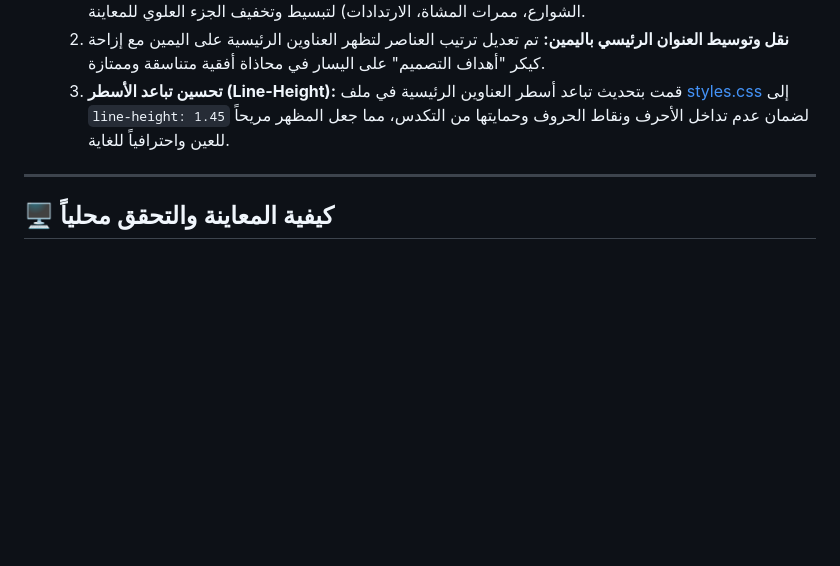
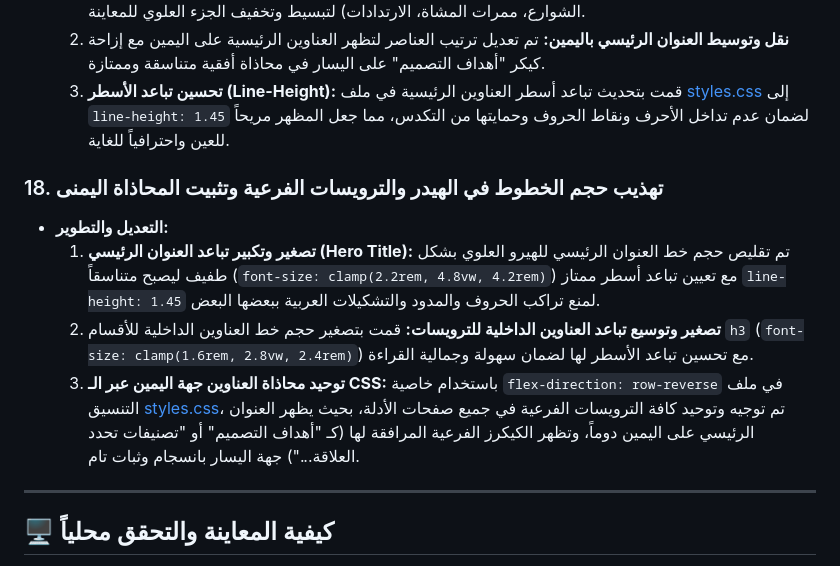
Before and after one commit to ArchSafy/humanization-guide, a Markdown page: walkthrough.md, the part around the change. Drawn GitHub-style; blank space fills up the shorter version.

Commit message:
docs: document header details updates in walkthrough

```diff
--- a/walkthrough.md
+++ b/walkthrough.md
@@ -108,6 +108,12 @@
   2. **نقل وتوسيط العنوان الرئيسي باليمين:** تم تعديل ترتيب العناصر لتظهر العناوين الرئيسية على اليمين مع إزاحة كيكر "أهداف التصميم" على اليسار في محاذاة أفقية متناسقة وممتازة.
   3. **تحسين تباعد الأسطر (Line-Height):** قمت بتحديث تباعد أسطر العناوين الرئيسية في ملف [styles.css](file:///c:/Users/LENOVO/Documents/Mustafa/styles.css) إلى `line-height: 1.45` لضمان عدم تداخل الأحرف ونقاط الحروف وحمايتها من التكدس، مما جعل المظهر مريحاً للعين واحترافياً للغاية.
 
+### 18. تهذيب حجم الخطوط في الهيدر والترويسات الفرعية وتثبيت المحاذاة اليمنى
+* **التعديل والتطوير:**
+  1. **تصغير وتكبير تباعد العنوان الرئيسي (Hero Title):** تم تقليص حجم خط العنوان الرئيسي للهيرو العلوي بشكل طفيف ليصبح متناسقاً (`font-size: clamp(2.2rem, 4.8vw, 4.2rem)`) مع تعيين تباعد أسطر ممتاز `line-height: 1.45` لمنع تراكب الحروف والمدود والتشكيلات العربية ببعضها البعض.
+  2. **تصغير وتوسيع تباعد العناوين الداخلية للترويسات:** قمت بتصغير حجم خط العناوين الداخلية للأقسام `h3` (`font-size: clamp(1.6rem, 2.8vw, 2.4rem)`) مع تحسين تباعد الأسطر لها لضمان سهولة وجمالية القراءة.
+  3. **توحيد محاذاة العناوين جهة اليمين عبر الـ CSS:** باستخدام خاصية `flex-direction: row-reverse` في ملف التنسيق [styles.css](file:///c:/Users/LENOVO/Documents/Mustafa/styles.css)، تم توجيه وتوحيد كافة الترويسات الفرعية في جميع صفحات الأدلة، بحيث يظهر العنوان الرئيسي على اليمين دوماً، وتظهر الكيكرز الفرعية المرافقة لها (كـ "أهداف التصميم" أو "تصنيفات تحدد العلاقة...") جهة اليسار بانسجام وثبات تام.
+
 ---
 
 ## 🖥️ كيفية المعاينة والتحقق محلياً
```
